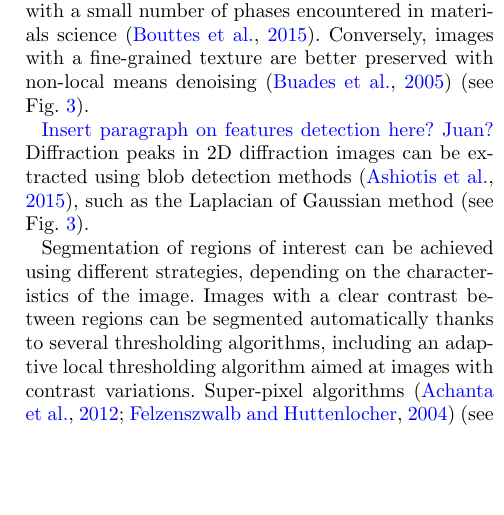
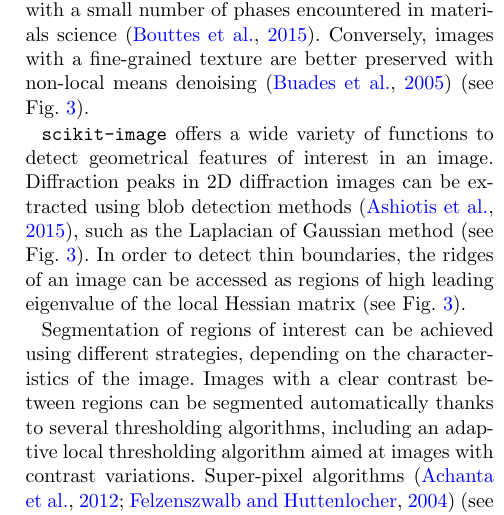
Before and after one commit to emmanuelle/skimage-tomo-paper, a LaTeX document (skimage_tomo.tex): part of one column of page 5 of 8, cut so that both start at the same text, the shorter picture padded with empty space. Compiled offline with pdfLaTeX.

Commit message:
Completed Fig. 3 thanks to Juan's example.

```diff
--- a/skimage_tomo.tex
+++ b/skimage_tomo.tex
@@ -590,10 +591,13 @@ phases encountered in materials science \citep{Bouttes2015}. Conversely,
 images with a fine-grained texture are better preserved with non-local
 means denoising \citep{Buades2005} (see Fig.~\ref{fig:tomo_gallery}).
 
-\emma{Insert paragraph on features detection here? Juan?} Diffraction
-peaks in 2D diffraction images can be extracted using blob detection
-methods \citep{Ashiotis2015}, such as the Laplacian of Gaussian method
-(see Fig.~\ref{fig:tomo_gallery}).
+\texttt{scikit-image} offers a wide variety of functions to detect
+geometrical features of interest in an image. Diffraction peaks in 2D
+diffraction images can be extracted using blob detection methods
+\citep{Ashiotis2015}, such as the Laplacian of Gaussian method (see
+Fig.~\ref{fig:tomo_gallery}). In order to detect thin boundaries, the
+ridges of an image can be accessed as regions of high leading eigenvalue
+of the local Hessian matrix (see Fig.~\ref{fig:tomo_gallery}).
 
 Segmentation of regions of interest can be achieved using different
 strategies, depending on the characteristics of the image. Images with a
```
Also changed, not shown: figure_gallery.png, tomo_gallery.svg, skimage_tomo.tex (3 more changed lines), 1 other file.
